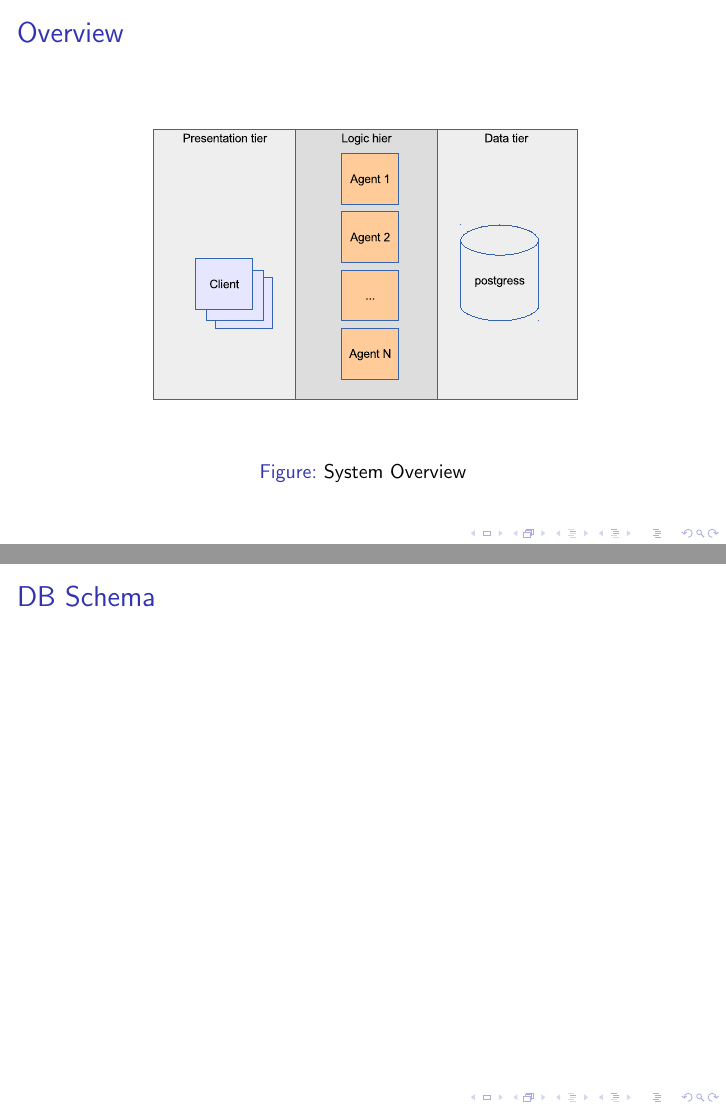
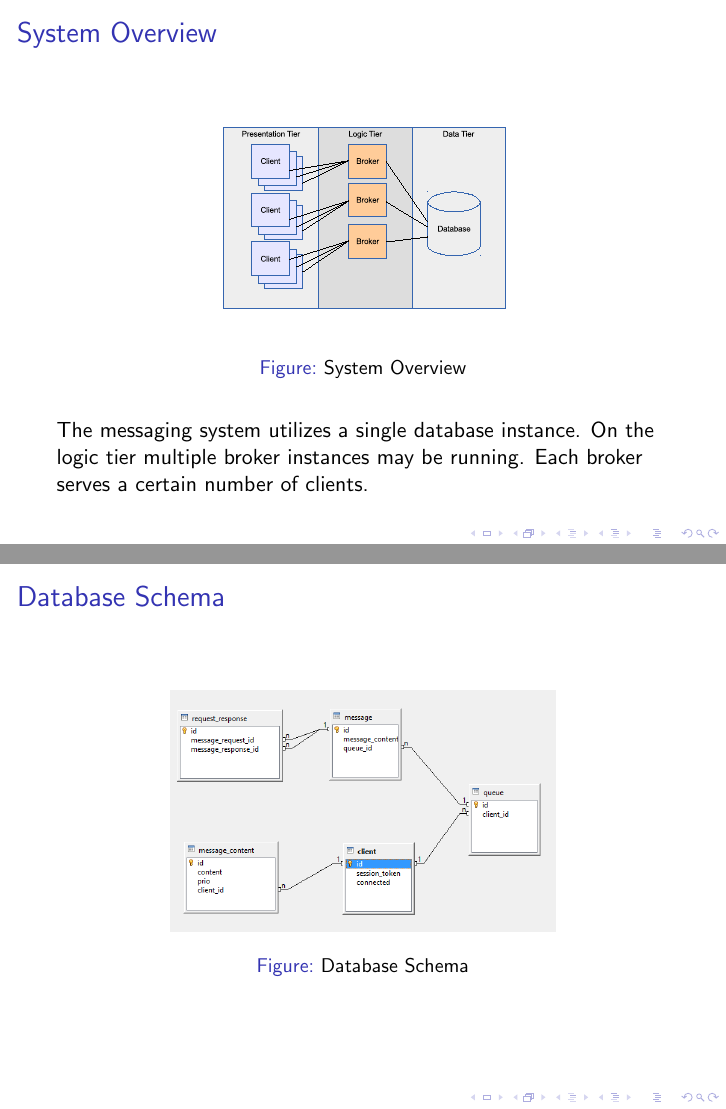
Before and after one commit to ganzm/AdvancedSystemsLab2013, LaTeX slides (doc/presentations/01 Design/design.tex): pages 3 and 4 of 11 before the commit and pages 3 and 4 of 10 after it, joined at a grey line. Compiled offline with pdfLaTeX.

Commit message:
added system overview and db schema

```diff
--- a/doc/presentations/01 Design/design.tex
+++ b/doc/presentations/01 Design/design.tex
@@ -30,30 +30,35 @@
 
 \section{Overview}
 \begin{frame}
-\frametitle{Overview}
-
+\frametitle{System Overview}
 
 \begin{figure}
   \begin{center}
-    \includegraphics[scale=0.3]{../../drawings/system-overview.eps}
+    \includegraphics[scale=0.2]{../../drawings/system-overview.eps}
   \end{center}
   \caption{System Overview}
   \label{fig:system-overview}
 \end{figure}
 
+The messaging system utilizes a single database instance. On the logic tier multiple broker instances may be running. Each broker serves a certain number of clients.
+
+
 \end{frame}
 
 \section{Database}
 \begin{frame}
-\frametitle{DB Schema}
+\frametitle{Database Schema}
 
-\end{frame}
+\begin{figure}
+  \begin{center}
+    \includegraphics[scale=0.4]{../../database/db-schema.png}
+  \end{center}
+  \caption{Database Schema}
+  \label{fig:db-schema}
+\end{figure}
 
 
-\section{Database Schema}
-\begin{frame}
-\frametitle{Database Schema}
-Schema, Stored Procedures
+
 \end{frame}
 
 
```
Also changed, not shown: doc/database/db-schema.PNG (added), doc/drawings/system-overview.eps, doc/presentations/01 Design/design.pdf, doc/presentations/01 Design/system-overview.eps (added), doc/presentations/01 Design/design.tex (12 more changed lines), 11 other files.
